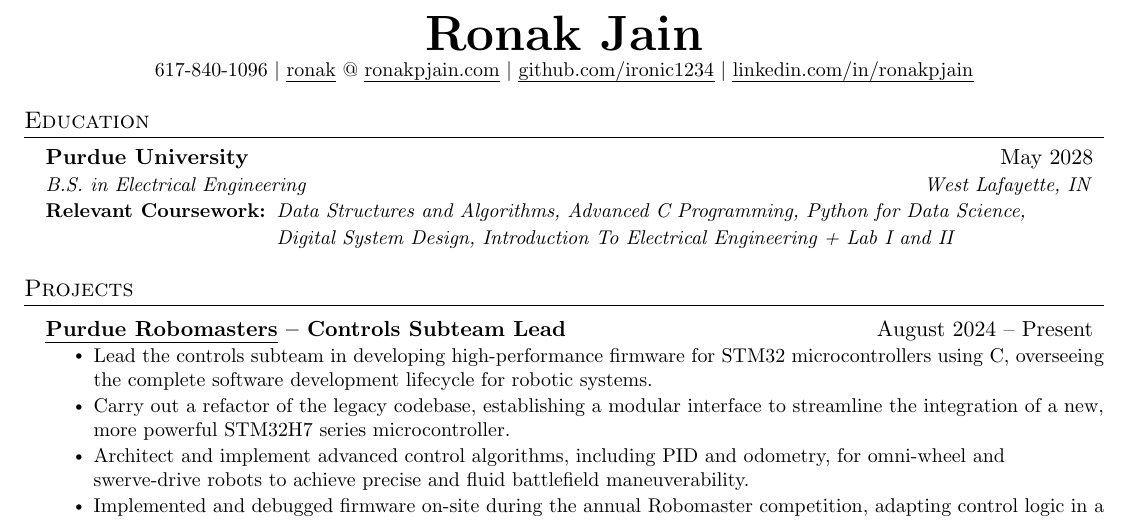
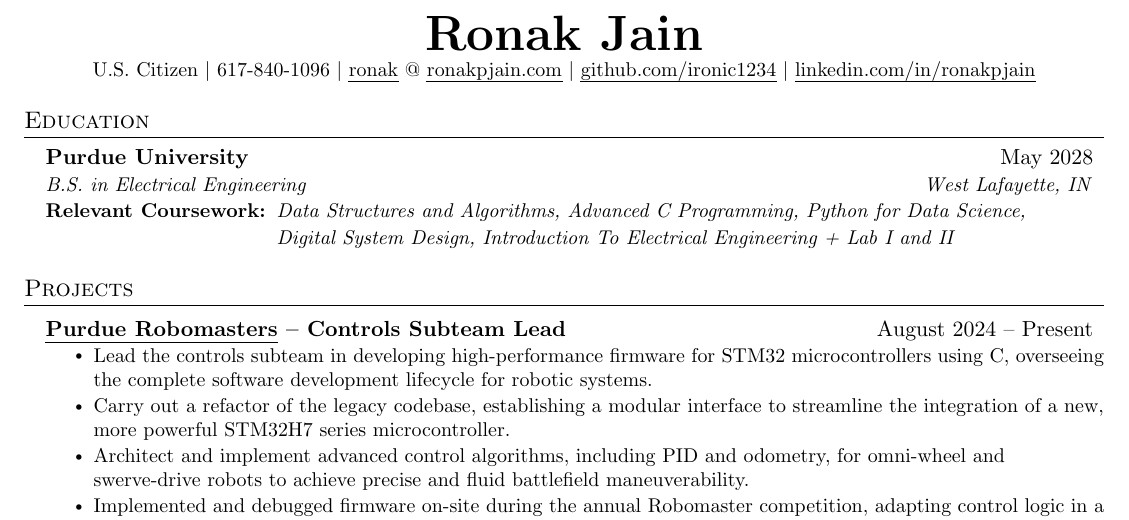
Before and after one commit to ironic1234/Resume, a LaTeX document (main.tex): part of the page, cut so that both start at the same text. Compiled offline with pdfLaTeX.

Commit message:
i AM a us citizen

```diff
--- a/main.tex
+++ b/main.tex
@@ -117,7 +117,7 @@
 %----------HEADING----------
 \begin{center}
 	\textbf{\Huge \scshape Ronak Jain} \\ \vspace{1pt}
-	\small 617-840-1096 $|$ \href{mailto:ronak@ronakpjain.com}{\uline{ronak}} @ \href{https://ronakpjain.com}{\uline{ronakpjain.com}} $|$
+	\small U.S. Citizen $|$ 617-840-1096 $|$ \href{mailto:ronak@ronakpjain.com}{\uline{ronak}} @ \href{https://ronakpjain.com}{\uline{ronakpjain.com}} $|$
 	\href{https://github.com/ironic1234}{\uline{github.com/ironic1234}} $|$
 	\href{https://www.linkedin.com/in/ronakpjain}{\uline{linkedin.com/in/ronakpjain}}
 \end{center}
```
